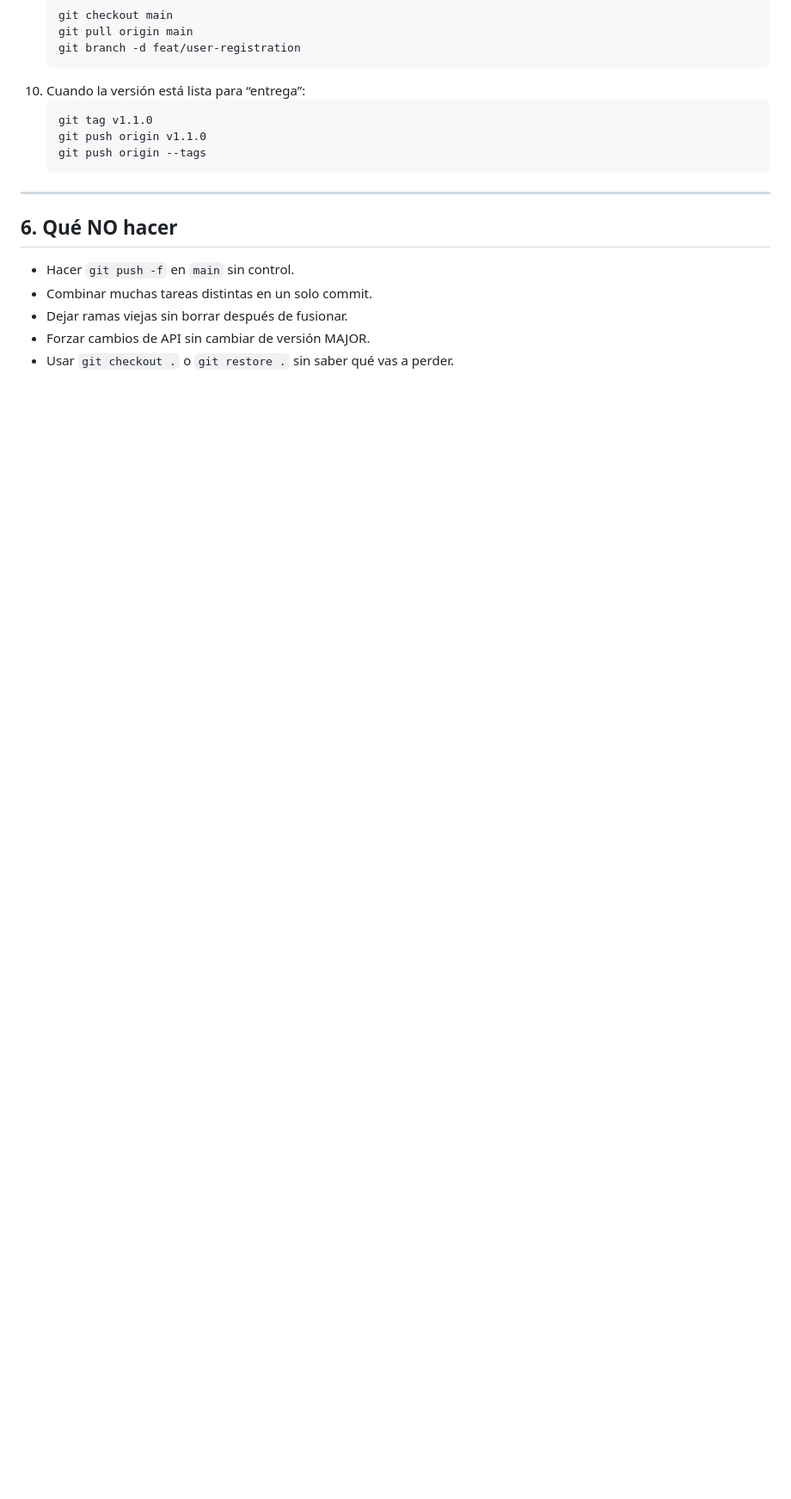
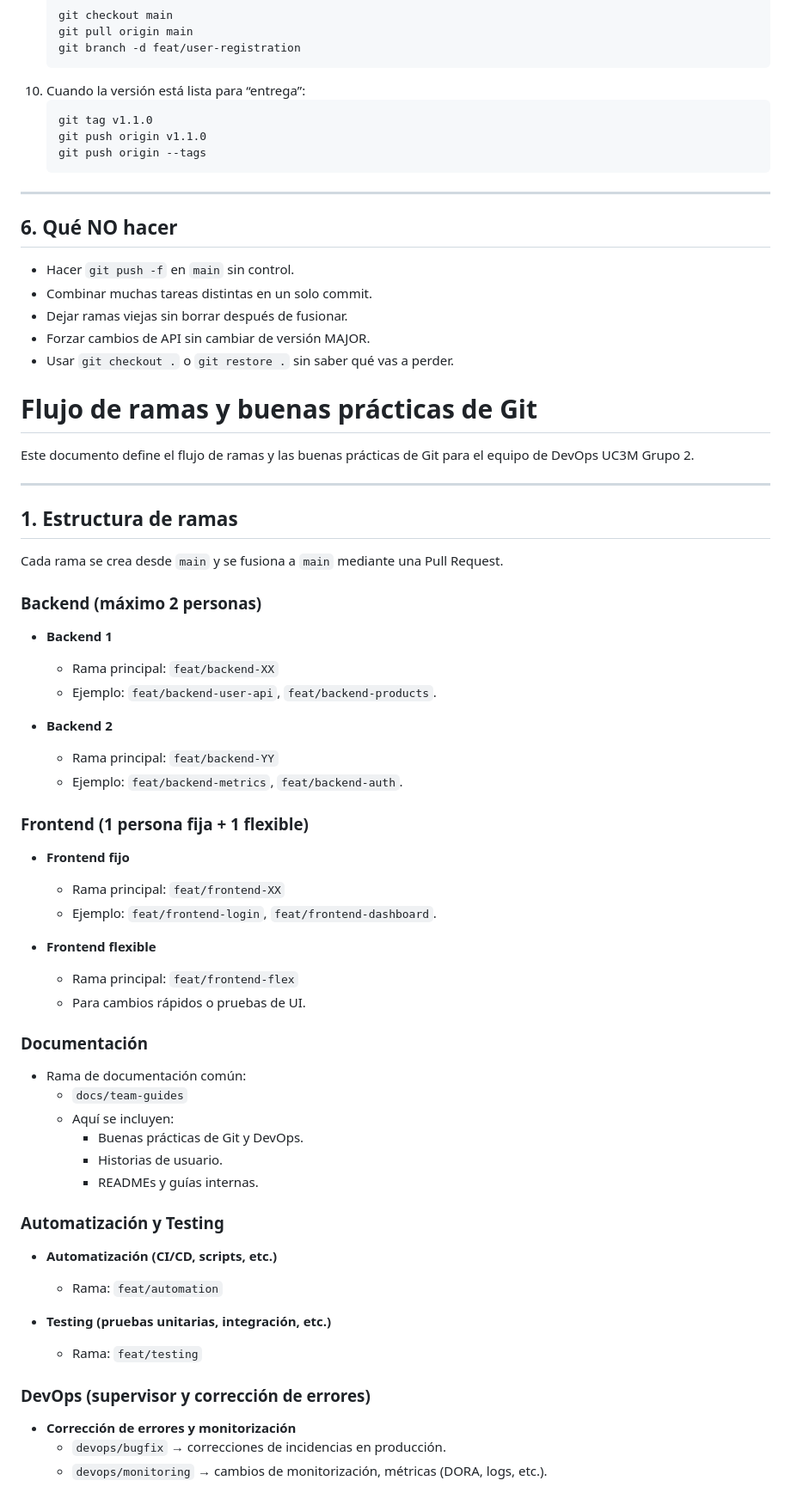
Before and after one commit to devops-uc3m-grupo2-org/devops_uc3m_grupo2, a Markdown page: pfinal/docs/buenas_practicas.md, the part around one of its changes. Shown at 86% size. Rendered like a GitHub page; blank space fills up the shorter version.

Commit message:
docs: añadido flujo de ramas y buenas prácticas de Git para el equipo

```diff
--- a/pfinal/docs/buenas_practicas.md
+++ b/pfinal/docs/buenas_practicas.md
@@ -166,3 +166,63 @@ Ejemplo típico FastAPI + Docker:
 - Dejar ramas viejas sin borrar después de fusionar.
 - Forzar cambios de API sin cambiar de versión MAJOR.
 - Usar `git checkout .` o `git restore .` sin saber qué vas a perder.
+
+
+
+
+
+
+
+# Flujo de ramas y buenas prácticas de Git
+
+Este documento define el flujo de ramas y las buenas prácticas de Git para el equipo de DevOps UC3M Grupo 2.
+
+---
+
+## 1. Estructura de ramas
+
+Cada rama se crea desde `main` y se fusiona a `main` mediante una Pull Request.
+
+### Backend (máximo 2 personas)
+
+- **Backend 1**
+  - Rama principal: `feat/backend-XX`
+  - Ejemplo: `feat/backend-user-api`, `feat/backend-products`.
+
+- **Backend 2**
+  - Rama principal: `feat/backend-YY`
+  - Ejemplo: `feat/backend-metrics`, `feat/backend-auth`.
+
+### Frontend (1 persona fija + 1 flexible)
+
+- **Frontend fijo**
+  - Rama principal: `feat/frontend-XX`
+  - Ejemplo: `feat/frontend-login`, `feat/frontend-dashboard`.
+
+- **Frontend flexible**
+  - Rama principal: `feat/frontend-flex`
+  - Para cambios rápidos o pruebas de UI.
+
+### Documentación
+
+- Rama de documentación común:
+  - `docs/team-guides`
+  - Aquí se incluyen:
+    - Buenas prácticas de Git y DevOps.
+    - Historias de usuario.
+    - READMEs y guías internas.
+
+### Automatización y Testing
+
+- **Automatización (CI/CD, scripts, etc.)**
+  - Rama: `feat/automation`
+
+- **Testing (pruebas unitarias, integración, etc.)**
+  - Rama: `feat/testing`
+
+### DevOps (supervisor y corrección de errores)
+
+- **Corrección de errores y monitorización**
+  - `devops/bugfix` → correcciones de incidencias en producción.
+  - `devops/monitoring` → cambios de monitorización, métricas (DORA, logs, etc.).
+
```
Also changed, not shown: other parts of pfinal/docs/buenas_practicas.md (+81 -0 lines).
